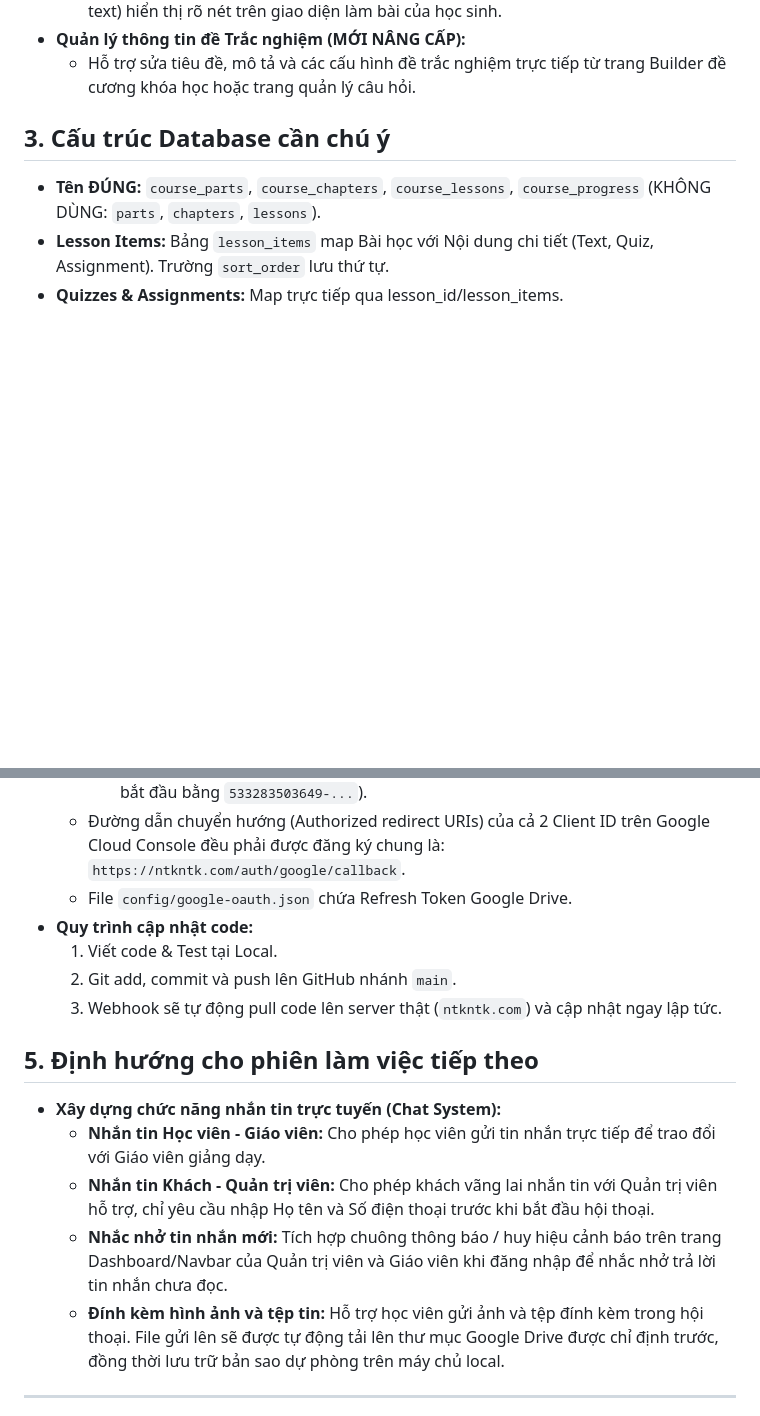
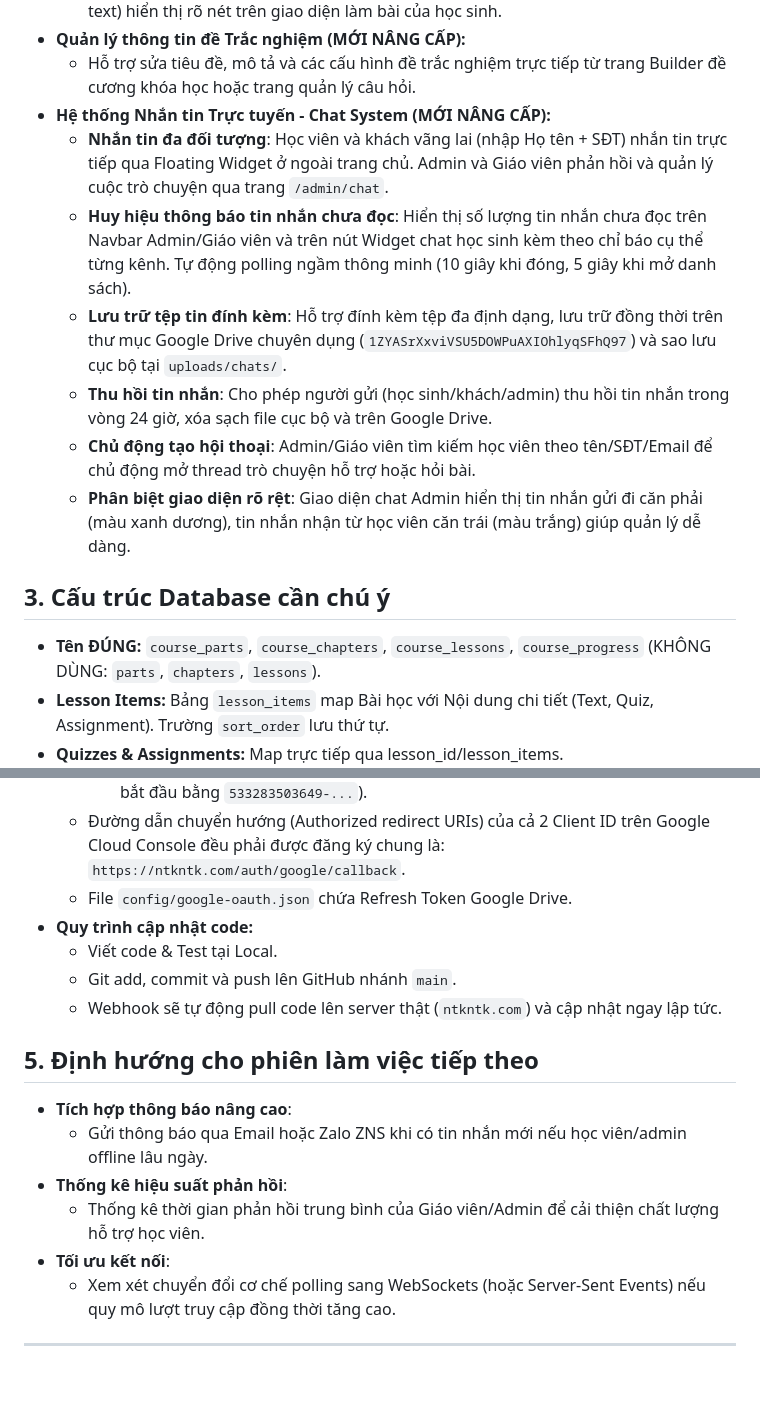
Before and after one commit to tuannguyenbrvt-alt/ntkntk, a Markdown page: PROJECT_SUMMARY.md, 2 parts joined by grey strips. Drawn GitHub-style; blank space fills up the shorter version.

Commit message:
docs: update PROJECT_SUMMARY.md for chat system features completion and next directions

```diff
--- a/PROJECT_SUMMARY.md
+++ b/PROJECT_SUMMARY.md
@@ -45,6 +45,13 @@
   - Chuyển phông nền vùng câu hỏi và đáp án trắc nghiệm sang màu trắng, chữ tối màu giúp tăng độ tương phản và đảm bảo văn bản màu đen (được soạn thảo từ editor rich text) hiển thị rõ nét trên giao diện làm bài của học sinh.
 * **Quản lý thông tin đề Trắc nghiệm (MỚI NÂNG CẤP):**
   - Hỗ trợ sửa tiêu đề, mô tả và các cấu hình đề trắc nghiệm trực tiếp từ trang Builder đề cương khóa học hoặc trang quản lý câu hỏi.
+* **Hệ thống Nhắn tin Trực tuyến - Chat System (MỚI NÂNG CẤP):**
+  - **Nhắn tin đa đối tượng**: Học viên và khách vãng lai (nhập Họ tên + SĐT) nhắn tin trực tiếp qua Floating Widget ở ngoài trang chủ. Admin và Giáo viên phản hồi và quản lý cuộc trò chuyện qua trang `/admin/chat`.
+  - **Huy hiệu thông báo tin nhắn chưa đọc**: Hiển thị số lượng tin nhắn chưa đọc trên Navbar Admin/Giáo viên và trên nút Widget chat học sinh kèm theo chỉ báo cụ thể từng kênh. Tự động polling ngầm thông minh (10 giây khi đóng, 5 giây khi mở danh sách).
+  - **Lưu trữ tệp tin đính kèm**: Hỗ trợ đính kèm tệp đa định dạng, lưu trữ đồng thời trên thư mục Google Drive chuyên dụng (`1ZYASrXxviVSU5DOWPuAXIOhlyqSFhQ97`) và sao lưu cục bộ tại `uploads/chats/`.
+  - **Thu hồi tin nhắn**: Cho phép người gửi (học sinh/khách/admin) thu hồi tin nhắn trong vòng 24 giờ, xóa sạch file cục bộ và trên Google Drive.
+  - **Chủ động tạo hội thoại**: Admin/Giáo viên tìm kiếm học viên theo tên/SĐT/Email để chủ động mở thread trò chuyện hỗ trợ hoặc hỏi bài.
+  - **Phân biệt giao diện rõ rệt**: Giao diện chat Admin hiển thị tin nhắn gửi đi căn phải (màu xanh dương), tin nhắn nhận từ học viên căn trái (màu trắng) giúp quản lý dễ dàng.
 
 ## 3. Cấu trúc Database cần chú ý
 - **Tên ĐÚNG:** `course_parts`, `course_chapters`, `course_lessons`, `course_progress` (KHÔNG DÙNG: `parts`, `chapters`, `lessons`).
@@ -59,15 +66,16 @@
   - Đường dẫn chuyển hướng (Authorized redirect URIs) của cả 2 Client ID trên Google Cloud Console đều phải được đăng ký chung là: `https://ntkntk.com/auth/google/callback`.
   - File `config/google-oauth.json` chứa Refresh Token Google Drive.
 - **Quy trình cập nhật code:**
-  1. Viết code & Test tại Local.
-  2. Git add, commit và push lên GitHub nhánh `main`.
-  3. Webhook sẽ tự động pull code lên server thật (`ntkntk.com`) và cập nhật ngay lập tức.
+  - Viết code & Test tại Local.
+  - Git add, commit và push lên GitHub nhánh `main`.
+  - Webhook sẽ tự động pull code lên server thật (`ntkntk.com`) và cập nhật ngay lập tức.
 
 ## 5. Định hướng cho phiên làm việc tiếp theo
-- **Xây dựng chức năng nhắn tin trực tuyến (Chat System):**
-  - **Nhắn tin Học viên - Giáo viên:** Cho phép học viên gửi tin nhắn trực tiếp để trao đổi với Giáo viên giảng dạy.
-  - **Nhắn tin Khách - Quản trị viên:** Cho phép khách vãng lai nhắn tin với Quản trị viên hỗ trợ, chỉ yêu cầu nhập Họ tên và Số điện thoại trước khi bắt đầu hội thoại.
-  - **Nhắc nhở tin nhắn mới:** Tích hợp chuông thông báo / huy hiệu cảnh báo trên trang Dashboard/Navbar của Quản trị viên và Giáo viên khi đăng nhập để nhắc nhở trả lời tin nhắn chưa đọc.
-  - **Đính kèm hình ảnh và tệp tin:** Hỗ trợ học viên gửi ảnh và tệp đính kèm trong hội thoại. File gửi lên sẽ được tự động tải lên thư mục Google Drive được chỉ định trước, đồng thời lưu trữ bản sao dự phòng trên máy chủ local.
+- **Tích hợp thông báo nâng cao**:
+  - Gửi thông báo qua Email hoặc Zalo ZNS khi có tin nhắn mới nếu học viên/admin offline lâu ngày.
+- **Thống kê hiệu suất phản hồi**:
+  - Thống kê thời gian phản hồi trung bình của Giáo viên/Admin để cải thiện chất lượng hỗ trợ học viên.
+- **Tối ưu kết nối**:
+  - Xem xét chuyển đổi cơ chế polling sang WebSockets (hoặc Server-Sent Events) nếu quy mô lượt truy cập đồng thời tăng cao.
 
 ---
```
Also changed, not shown: other parts of PROJECT_SUMMARY.md (+1 -1 lines).
